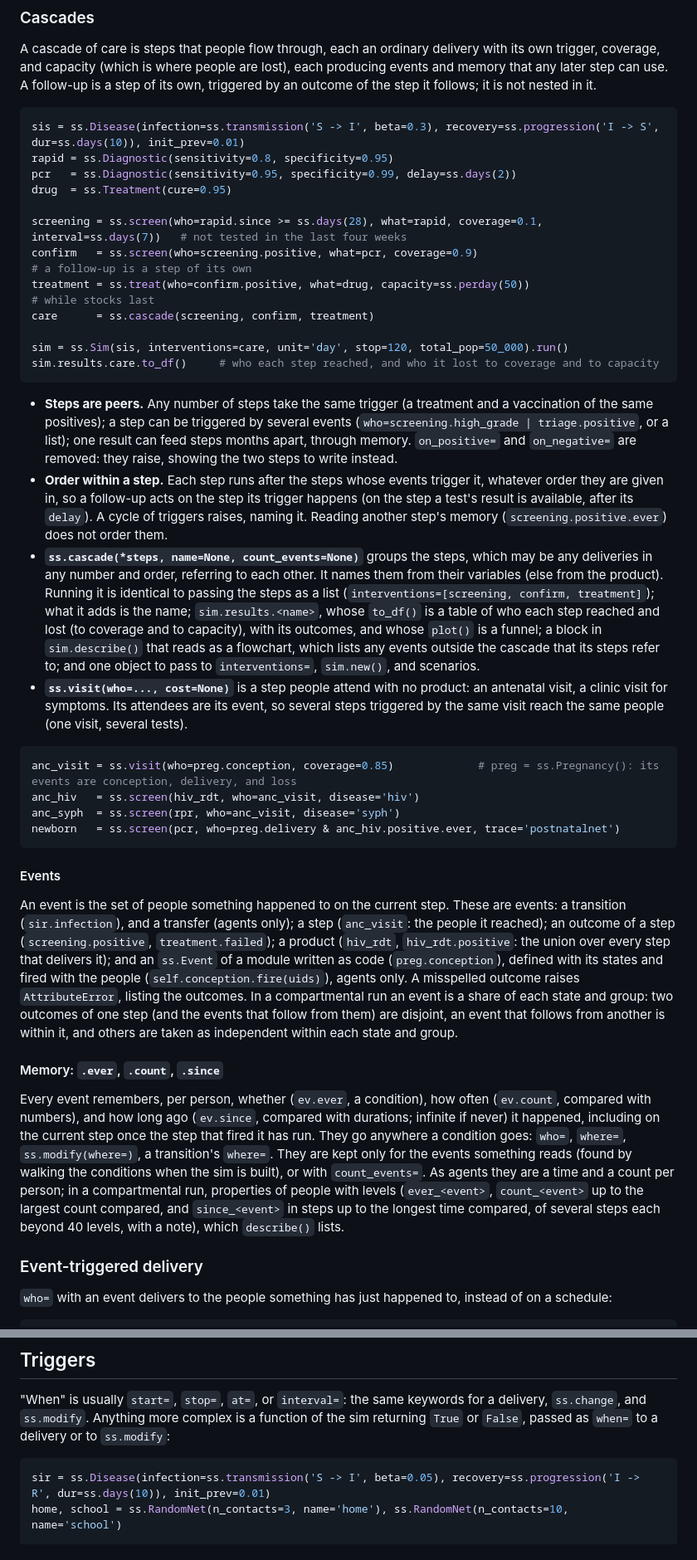
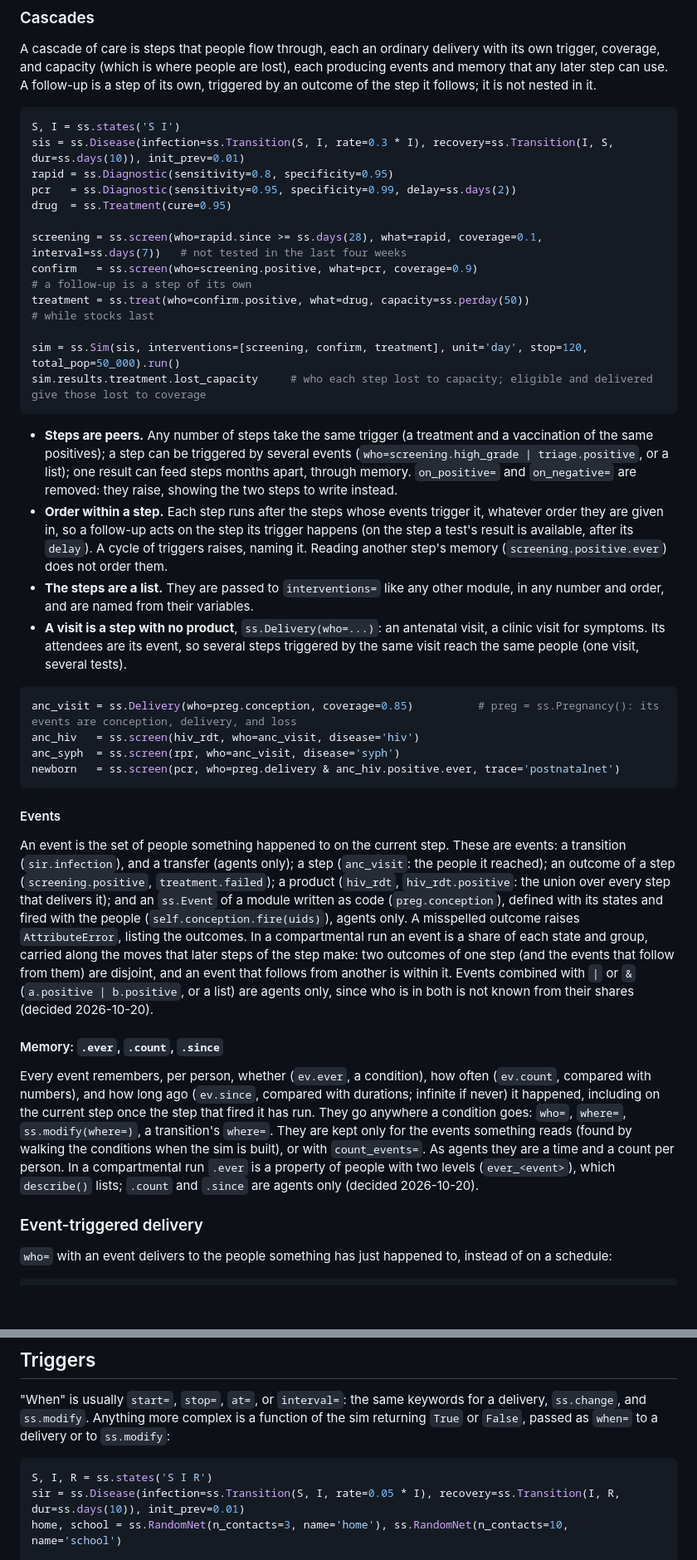
Before and after one commit to starsimhub/lingua_franca_design, a Markdown page: design/08-interventions.md, 2 parts joined by grey strips. Shown at 83% size. GitHub-like rendering; blank space fills up the shorter version.

````diff
--- a/design/08-interventions.md
+++ b/design/08-interventions.md
@@ -158,7 +157,8 @@ ss.treat(art, deliver=to_busiest_clinics, capacity=ss.peryear(20_000))    # whil
 A cascade of care is steps that people flow through, each an ordinary delivery with its own trigger, coverage, and capacity (which is where people are lost), each producing events and memory that any later step can use. A follow-up is a step of its own, triggered by an outcome of the step it follows; it is not nested in it.
 
 ```python
-sis = ss.Disease(infection=ss.transmission('S -> I', beta=0.3), recovery=ss.progression('I -> S', dur=ss.days(10)), init_prev=0.01)
+S, I = ss.states('S I')
+sis = ss.Disease(infection=ss.Transition(S, I, rate=0.3 * I), recovery=ss.Transition(I, S, dur=ss.days(10)), init_prev=0.01)
 rapid = ss.Diagnostic(sensitivity=0.8, specificity=0.95)
 pcr   = ss.Diagnostic(sensitivity=0.95, specificity=0.99, delay=ss.days(2))
 drug  = ss.Treatment(cure=0.95)
@@ -166,20 +166,19 @@ drug  = ss.Treatment(cure=0.95)
 screening = ss.screen(who=rapid.since >= ss.days(28), what=rapid, coverage=0.1, interval=ss.days(7))   # not tested in the last four weeks
 confirm   = ss.screen(who=screening.positive, what=pcr, coverage=0.9)                                    # a follow-up is a step of its own
 treatment = ss.treat(who=confirm.positive, what=drug, capacity=ss.perday(50))                            # while stocks last
-care      = ss.cascade(screening, confirm, treatment)
 
-sim = ss.Sim(sis, interventions=care, unit='day', stop=120, total_pop=50_000).run()
-sim.results.care.to_df()     # who each step reached, and who it lost to coverage and to capacity
+sim = ss.Sim(sis, interventions=[screening, confirm, treatment], unit='day', stop=120, total_pop=50_000).run()
+sim.results.treatment.lost_capacity     # who each step lost to capacity; eligible and delivered give those lost to coverage
 ```
 
 - **Steps are peers.** Any number of steps take the same trigger (a treatment and a vaccination of the same positives); a step can be triggered by several events (`who=screening.high_grade | triage.positive`, or a list); one result can feed steps months apart, through memory. `on_positive=` and `on_negative=` are removed: they raise, showing the two steps to write instead.
 - **Order within a step.** Each step runs after the steps whose events trigger it, whatever order they are given in, so a follow-up acts on the step its trigger happens (on the step a test's result is available, after its `delay`). A cycle of triggers raises, naming it. Reading another step's memory (`screening.positive.ever`) does not order them.
-- **`ss.cascade(*steps, name=None, count_events=None)`** groups the steps, which may be any deliveries in any number and order, referring to each other. It names them from their variables (else from the product). Running it is identical to passing the steps as a list (`interventions=[screening, confirm, treatment]`); what it adds is the name; `sim.results.<name>`, whose `to_df()` is a table of who each step reached and lost (to coverage and to capacity), with its outcomes, and whose `plot()` is a funnel; a block in `sim.describe()` that reads as a flowchart, which lists any events outside the cascade that its steps refer to; and one object to pass to `interventions=`, `sim.new()`, and scenarios.
-- **`ss.visit(who=..., cost=None)`** is a step people attend with no product: an antenatal visit, a clinic visit for symptoms. Its attendees are its event, so several steps triggered by the same visit reach the same people (one visit, several tests).
+- **The steps are a list.** They are passed to `interventions=` like any other module, in any number and order, and are named from their variables.
+- **A visit is a step with no product**, `ss.Delivery(who=...)`: an antenatal visit, a clinic visit for symptoms. Its attendees are its event, so several steps triggered by the same visit reach the same people (one visit, several tests).
 
 <!-- fragment -->
 ```python
-anc_visit = ss.visit(who=preg.conception, coverage=0.85)             # preg = ss.Pregnancy(): its events are conception, delivery, and loss
+anc_visit = ss.Delivery(who=preg.conception, coverage=0.85)          # preg = ss.Pregnancy(): its events are conception, delivery, and loss
 anc_hiv   = ss.screen(hiv_rdt, who=anc_visit, disease='hiv')
 anc_syph  = ss.screen(rpr, who=anc_visit, disease='syph')
 newborn   = ss.screen(pcr, who=preg.delivery & anc_hiv.positive.ever, trace='postnatalnet')
@@ -187,11 +186,11 @@ newborn   = ss.screen(pcr, who=preg.delivery & anc_hiv.positive.ever, trace='pos
 
 #### Events
 
-An event is the set of people something happened to on the current step. These are events: a transition (`sir.infection`), and a transfer (agents only); a step (`anc_visit`: the people it reached); an outcome of a step (`screening.positive`, `treatment.failed`); a product (`hiv_rdt`, `hiv_rdt.positive`: the union over every step that delivers it); and an `ss.Event` of a module written as code (`preg.conception`), defined with its states and fired with the people (`self.conception.fire(uids)`), agents only. A misspelled outcome raises `AttributeError`, listing the outcomes. In a compartmental run an event is a share of each state and group: two outcomes of one step (and the events that follow from them) are disjoint, an event that follows from another is within it, and others are taken as independent within each state and group.
+An event is the set of people something happened to on the current step. These are events: a transition (`sir.infection`), and a transfer (agents only); a step (`anc_visit`: the people it reached); an outcome of a step (`screening.positive`, `treatment.failed`); a product (`hiv_rdt`, `hiv_rdt.positive`: the union over every step that delivers it); and an `ss.Event` of a module written as code (`preg.conception`), defined with its states and fired with the people (`self.conception.fire(uids)`), agents only. A misspelled outcome raises `AttributeError`, listing the outcomes. In a compartmental run an event is a share of each state and group, carried along the moves that later steps of the step make: two outcomes of one step (and the events that follow from them) are disjoint, and an event that follows from another is within it. Events combined with `|` or `&` (`a.positive | b.positive`, or a list) are agents only, since who is in both is not known from their shares (decided 2026-10-20).
 
 #### Memory: `.ever`, `.count`, `.since`
 
-Every event remembers, per person, whether (`ev.ever`, a condition), how often (`ev.count`, compared with numbers), and how long ago (`ev.since`, compared with durations; infinite if never) it happened, including on the current step once the step that fired it has run. They go anywhere a condition goes: `who=`, `where=`, `ss.modify(where=)`, a transition's `where=`. They are kept only for the events something reads (found by walking the conditions when the sim is built), or with `count_events=`. As agents they are a time and a count per person; in a compartmental run, properties of people with levels (`ever_<event>`, `count_<event>` up to the largest count compared, and `since_<event>` in steps up to the longest time compared, of several steps each beyond 40 levels, with a note), which `describe()` lists.
+Every event remembers, per person, whether (`ev.ever`, a condition), how often (`ev.count`, compared with numbers), and how long ago (`ev.since`, compared with durations; infinite if never) it happened, including on the current step once the step that fired it has run. They go anywhere a condition goes: `who=`, `where=`, `ss.modify(where=)`, a transition's `where=`. They are kept only for the events something reads (found by walking the conditions when the sim is built), or with `count_events=`. As agents they are a time and a count per person. In a compartmental run `.ever` is a property of people with two levels (`ever_<event>`), which `describe()` lists; `.count` and `.since` are agents only (decided 2026-10-20).
 
 ### Event-triggered delivery
 
@@ -257,7 +258,8 @@ ss.change(sir.pars.beta, at=[ss.days(30), ss.days(60)], to=[0.02, 0.05])
 "When" is usually `start=`, `stop=`, `at=`, or `interval=`: the same keywords for a delivery, `ss.change`, and `ss.modify`. Anything more complex is a function of the sim returning `True` or `False`, passed as `when=` to a delivery or to `ss.modify`:
 
 ```python
-sir = ss.Disease(infection=ss.transmission('S -> I', beta=0.05), recovery=ss.progression('I -> R', dur=ss.days(10)), init_prev=0.01)
+S, I, R = ss.states('S I R')
+sir = ss.Disease(infection=ss.Transition(S, I, rate=0.05 * I), recovery=ss.Transition(I, R, dur=ss.days(10)), init_prev=0.01)
 home, school = ss.RandomNet(n_contacts=3, name='home'), ss.RandomNet(n_contacts=10, name='school')
 
 def many_cases(sim):
````
Also changed, not shown: other parts of design/08-interventions.md (+18 -17 lines), design/17-vocabulary.md (+4 -4 lines).
